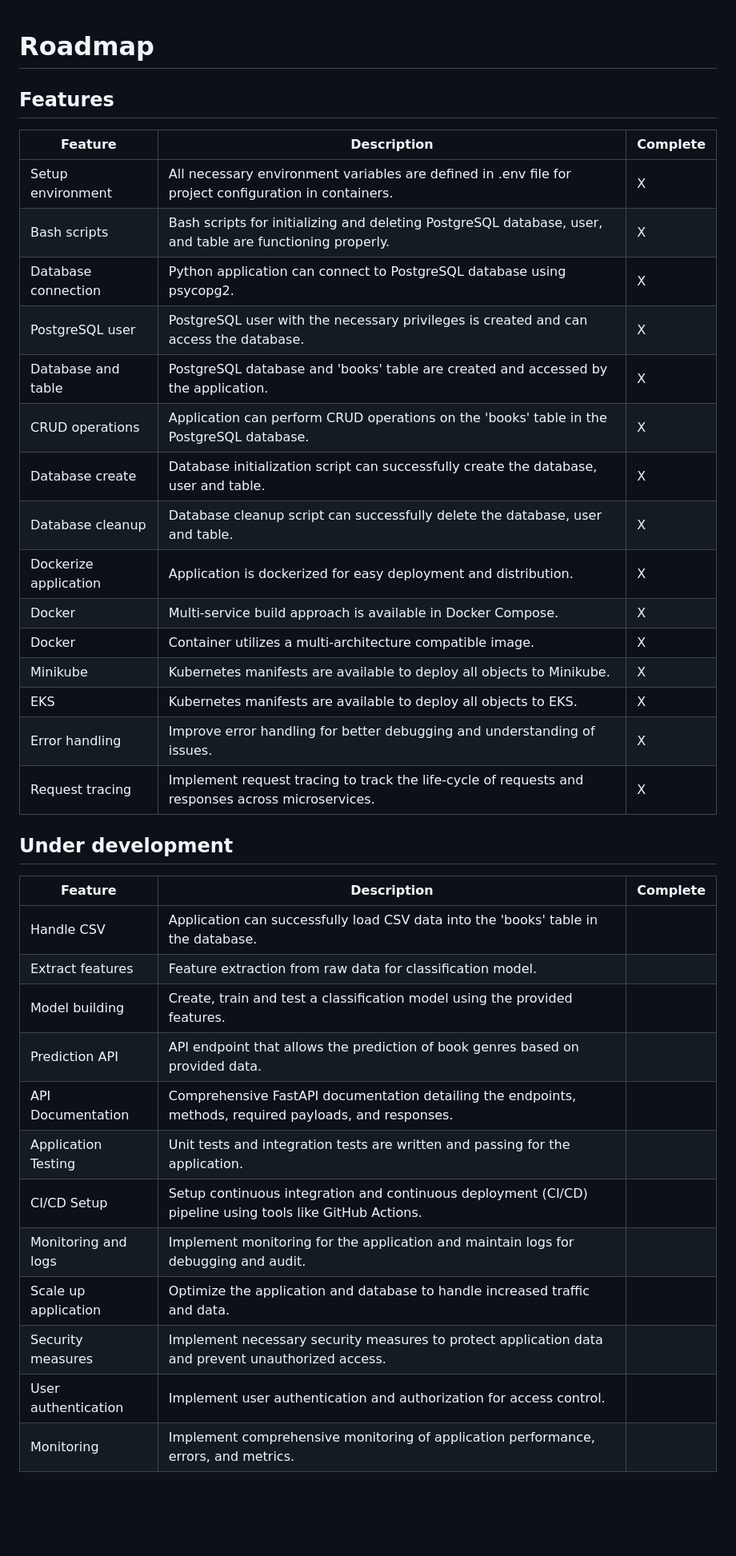
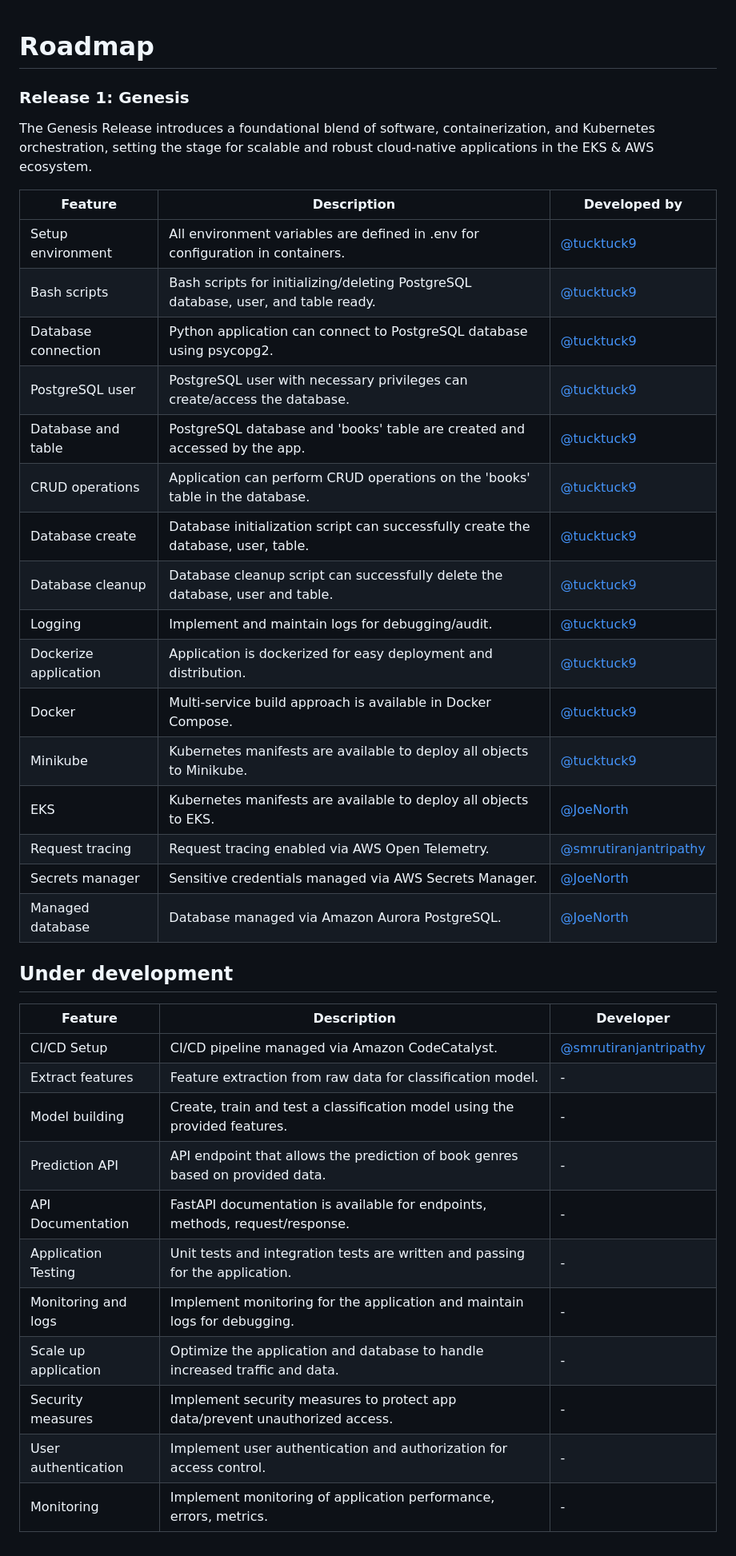
Before and after one commit to aws-samples/python-fastapi-demo-docker, a Markdown page: FEATURES.md, the part around the change. Shown at 80% size. Rendered like a GitHub page; blank space fills up the shorter version.

Commit message:
update: app features doc with contributors

```diff
--- a/FEATURES.md
+++ b/FEATURES.md
@@ -1,35 +1,37 @@
 # Roadmap
+### Release 1: Genesis
+The Genesis Release introduces a foundational blend of software, containerization, and Kubernetes orchestration, setting the stage for scalable and robust cloud-native applications in the EKS & AWS ecosystem.
 
-## Features
-| Feature              | Description                                                                                                                    | Complete |
-| -------------------- | ------------------------------------------------------------------------------------------------------------------------------ | -------- |
-| Setup environment    | All necessary environment variables are defined in .env file for project configuration in containers.                          | X        |
-| Bash scripts         | Bash scripts for initializing and deleting PostgreSQL database, user, and table are functioning properly.                      | X        |
-| Database connection  | Python application can connect to PostgreSQL database using psycopg2.                                                          | X        |
-| PostgreSQL user      | PostgreSQL user with the necessary privileges is created and can access the database.                                          | X        |
-| Database and table   | PostgreSQL database and 'books' table are created and accessed by the application.                                             | X        |
-| CRUD operations      | Application can perform CRUD operations on the 'books' table in the PostgreSQL database.                                       | X        |
-| Database create      | Database initialization script can successfully create the database, user and table.                                           | X        |
-| Database cleanup     | Database cleanup script can successfully delete the database, user and table.                                                  | X        |
-| Dockerize application| Application is dockerized for easy deployment and distribution.                                                                | X        |
-| Docker               | Multi-service build approach is available in Docker Compose.                                                                   | X        |
-| Docker               | Container utilizes a multi-architecture compatible image.                                                                      | X        |
-| Minikube             | Kubernetes manifests are available to deploy all objects to Minikube.                                                          | X        |
-| EKS                  | Kubernetes manifests are available to deploy all objects to EKS.                                                               | X        |
-| Error handling       | Improve error handling for better debugging and understanding of issues.                                                       | X        |
-| Request tracing      | Implement request tracing to track the life-cycle of requests and responses across microservices.                              | X        |
+| Feature              | Description                                                                        | Developed by                                    |
+| -------------------- | ---------------------------------------------------------------------------------- | ----------------------------------------------- |
+| Setup environment    | All environment variables are defined in .env for configuration in containers.     | [@tucktuck9](https://github.com/tucktuck9)      |
+| Bash scripts         | Bash scripts for initializing/deleting PostgreSQL database, user, and table ready. | [@tucktuck9](https://github.com/tucktuck9)      |
+| Database connection  | Python application can connect to PostgreSQL database using psycopg2.              | [@tucktuck9](https://github.com/tucktuck9)      |
+| PostgreSQL user      | PostgreSQL user with necessary privileges can create/access the database.          | [@tucktuck9](https://github.com/tucktuck9)      |
+| Database and table   | PostgreSQL database and 'books' table are created and accessed by the app.         | [@tucktuck9](https://github.com/tucktuck9)      |
+| CRUD operations      | Application can perform CRUD operations on the 'books' table in the database.      | [@tucktuck9](https://github.com/tucktuck9)      |
+| Database create      | Database initialization script can successfully create the database, user, table.  | [@tucktuck9](https://github.com/tucktuck9)      |
+| Database cleanup     | Database cleanup script can successfully delete the database, user and table.      | [@tucktuck9](https://github.com/tucktuck9)      |
+| Logging              | Implement and maintain logs for debugging/audit.                                   | [@tucktuck9](https://github.com/tucktuck9)      |
+| Dockerize application| Application is dockerized for easy deployment and distribution.                    | [@tucktuck9](https://github.com/tucktuck9)      |
+| Docker               | Multi-service build approach is available in Docker Compose.                       | [@tucktuck9](https://github.com/tucktuck9)      |
+| Minikube             | Kubernetes manifests are available to deploy all objects to Minikube.              | [@tucktuck9](https://github.com/tucktuck9)      |
+| EKS                  | Kubernetes manifests are available to deploy all objects to EKS.                   | [@JoeNorth](https://github.com/JoeNorth)        |
+| Request tracing      | Request tracing enabled via AWS Open Telemetry.                                    | [@smrutiranjantripathy](https://github.com/smrutiranjantripathy)|
+| Secrets manager      | Sensitive credentials managed via AWS Secrets Manager.                             | [@JoeNorth](https://github.com/JoeNorth)        |
+| Managed database     | Database managed via Amazon Aurora PostgreSQL.                                     | [@JoeNorth](https://github.com/JoeNorth)        |
+
 ## Under development
-Feature                   | Description                                                                                             | Complete
----                       | ---                                                                                                     | ---
-Handle CSV                | Application can successfully load CSV data into the 'books' table in the database.                      |
-Extract features          | Feature extraction from raw data for classification model.                                              |
-Model building            | Create, train and test a classification model using the provided features.                              |
-Prediction API            | API endpoint that allows the prediction of book genres based on provided data.                          |
-API Documentation         | Comprehensive FastAPI documentation detailing the endpoints, methods, required payloads, and responses. |
-Application Testing       | Unit tests and integration tests are written and passing for the application.                           |
-CI/CD Setup               | Setup continuous integration and continuous deployment (CI/CD) pipeline using tools like GitHub Actions.|
-Monitoring and logs       | Implement monitoring for the application and maintain logs for debugging and audit.                     |
-Scale up application      | Optimize the application and database to handle increased traffic and data.                             |
-Security measures         | Implement necessary security measures to protect application data and prevent unauthorized access.      |
-User authentication       | Implement user authentication and authorization for access control.                                     |
-Monitoring                | Implement comprehensive monitoring of application performance, errors, and metrics.                     |
+| Feature              | Description                                                                        | Developer                                       |
+| -------------------- | ---------------------------------------------------------------------------------- | ----------------------------------------------- |
+| CI/CD Setup          | CI/CD pipeline managed via Amazon CodeCatalyst.                                    | [@smrutiranjantripathy](https://github.com/smrutiranjantripathy)  |
+| Extract features     | Feature extraction from raw data for classification model.                         | -                                               |
+| Model building       | Create, train and test a classification model using the provided features.         | -                                               |
+| Prediction API       | API endpoint that allows the prediction of book genres based on provided data.     | -                                               |
+| API Documentation    | FastAPI documentation is available for endpoints, methods, request/response.       | -                                               |
+| Application Testing  | Unit tests and integration tests are written and passing for the application.      | -                                               |
+| Monitoring and logs  | Implement monitoring for the application and maintain logs for debugging.          | -                                               |
+| Scale up application | Optimize the application and database to handle increased traffic and data.        | -                                               |
+| Security measures    | Implement security measures to protect app data/prevent unauthorized access.       | -                                               |
+| User authentication  | Implement user authentication and authorization for access control.                | -                                               |
+| Monitoring           | Implement monitoring of application performance, errors, metrics.                  | -                                               |
```
